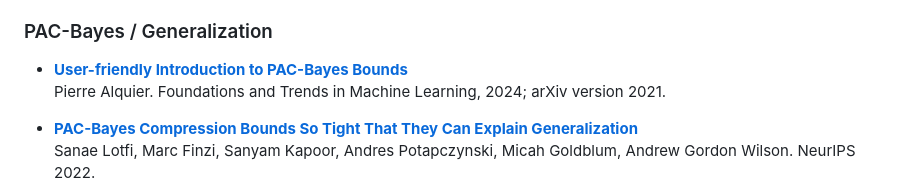
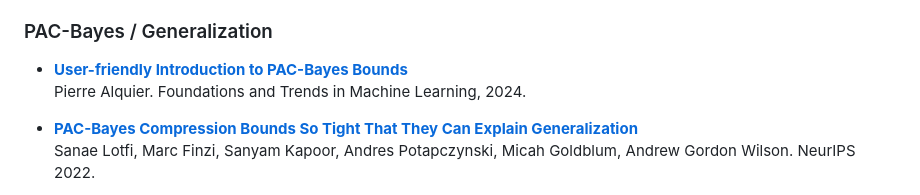
Before and after one commit to adrianrob1/haicon-tutorial, a Markdown page: README.md, the part around the change. GitHub-like rendering.

```diff
--- a/README.md
+++ b/README.md
@@ -40,7 +40,7 @@ NeurIPS 2019 Tutorial on [Deep Learning with Bayesian Principles](https://slides
 ### PAC-Bayes / Generalization
 
 - [**User-friendly Introduction to PAC-Bayes Bounds**](https://arxiv.org/abs/2110.11216)
-  Pierre Alquier. Foundations and Trends in Machine Learning, 2024; arXiv version 2021.
+  Pierre Alquier. Foundations and Trends in Machine Learning, 2024.
 
 - [**PAC-Bayes Compression Bounds So Tight That They Can Explain Generalization**](https://arxiv.org/abs/2211.13609)
   Sanae Lotfi, Marc Finzi, Sanyam Kapoor, Andres Potapczynski, Micah Goldblum, Andrew Gordon Wilson. NeurIPS 2022.
```
